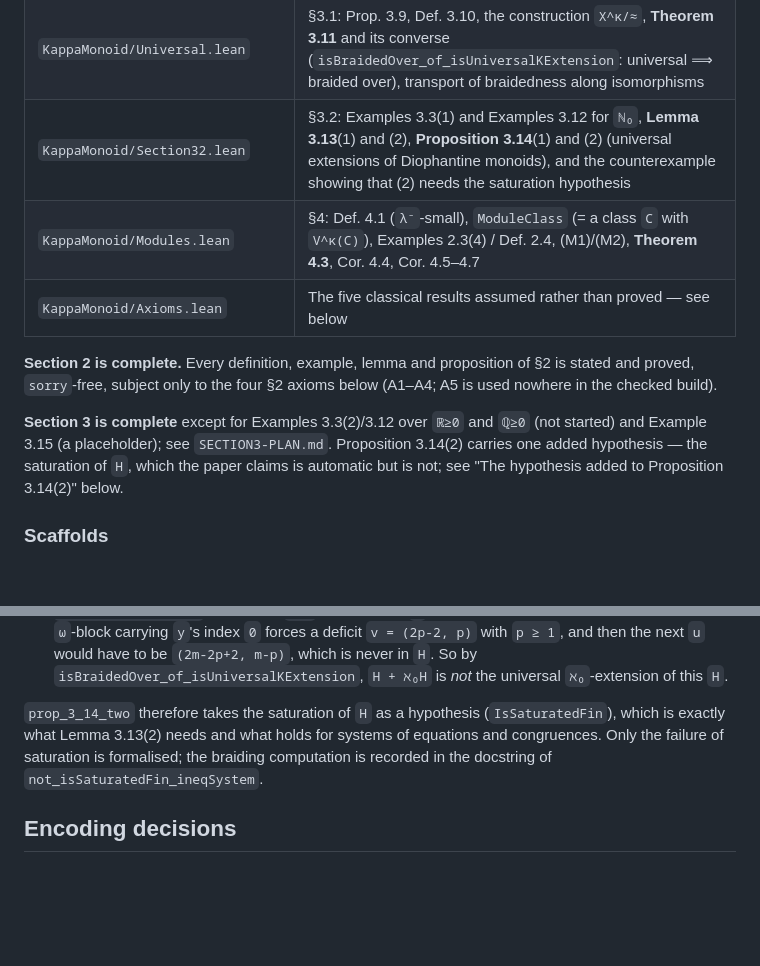
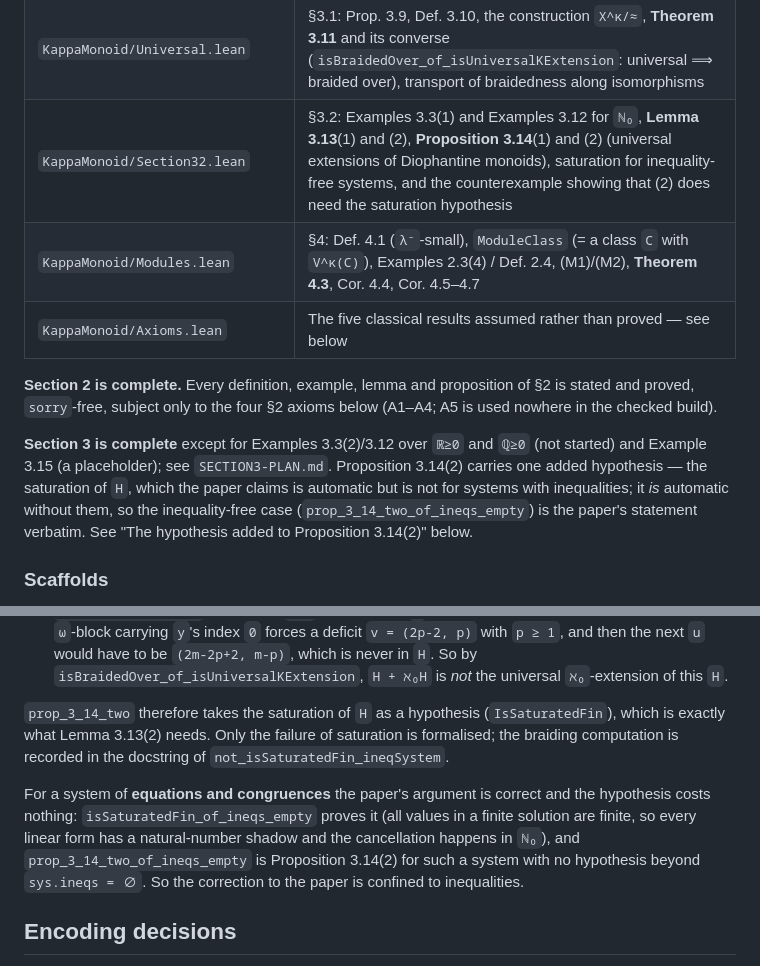
Before and after one commit to dansme/formalization-kappa-monoid-paper, a Markdown page: README.md, 2 parts joined by grey strips. Drawn GitHub-style; blank space fills up the shorter version.

Commit message:
README, plan: record saturation for inequality-free systems
Co-Authored-By: Claude Opus 5 (1M context) <noreply@anthropic.com>

```diff
--- a/README.md
+++ b/README.md
@@ -22,7 +22,7 @@ monoids) and Theorem 4.3 (`V^κ(C)` is `λ⁻`-braided over `V^{λ⁻}(C_{λ⁻}
 | `KappaMonoid/Semisimple.lean` | §2.3: multiplicities of semisimple modules and **Proposition 2.17**, `V^κ(R) ≅ F_κ^n` for semisimple `R`, and such rings exist for every `n` |
 | `KappaMonoid/Braiding.lean` | §3: `BraidingData`, `IsBraided`, Lemmas 3.2/3.4/3.6/3.7/3.8, `braidingSetoid`, `IsBraidedOver` (Def. 3.1(2)) |
 | `KappaMonoid/Universal.lean` | §3.1: Prop. 3.9, Def. 3.10, the construction `X^κ/≈`, **Theorem 3.11** and its converse (`isBraidedOver_of_isUniversalKExtension`: universal ⟹ braided over), transport of braidedness along isomorphisms |
-| `KappaMonoid/Section32.lean` | §3.2: Examples 3.3(1) and Examples 3.12 for `ℕ₀`, **Lemma 3.13**(1) and (2), **Proposition 3.14**(1) and (2) (universal extensions of Diophantine monoids), and the counterexample showing that (2) needs the saturation hypothesis |
+| `KappaMonoid/Section32.lean` | §3.2: Examples 3.3(1) and Examples 3.12 for `ℕ₀`, **Lemma 3.13**(1) and (2), **Proposition 3.14**(1) and (2) (universal extensions of Diophantine monoids), saturation for inequality-free systems, and the counterexample showing that (2) does need the saturation hypothesis |
 | `KappaMonoid/Modules.lean` | §4: Def. 4.1 (`λ⁻`-small), `ModuleClass` (= a class `C` with `V^κ(C)`), Examples 2.3(4) / Def. 2.4, (M1)/(M2), **Theorem 4.3**, Cor. 4.4, Cor. 4.5–4.7 |
 | `KappaMonoid/Axioms.lean` | The five classical results assumed rather than proved — see below |
 
@@ -32,8 +32,10 @@ checked build).
 
 **Section 3 is complete** except for Examples 3.3(2)/3.12 over `ℝ≥0` and `ℚ≥0` (not started) and
 Example 3.15 (a placeholder); see `SECTION3-PLAN.md`. Proposition 3.14(2) carries one added
-hypothesis — the saturation of `H`, which the paper claims is automatic but is not; see
-"The hypothesis added to Proposition 3.14(2)" below.
+hypothesis — the saturation of `H`, which the paper claims is automatic but is not for systems with
+inequalities; it *is* automatic without them, so the inequality-free case
+(`prop_3_14_two_of_ineqs_empty`) is the paper's statement verbatim. See "The hypothesis added to
+Proposition 3.14(2)" below.
 
 ### Scaffolds
 
@@ -126,9 +128,14 @@ and Proposition 3.14(2), whose proof opens by invoking it, fails with it. Take
   this `H`.
 
 `prop_3_14_two` therefore takes the saturation of `H` as a hypothesis (`IsSaturatedFin`), which is
-exactly what Lemma 3.13(2) needs and what holds for systems of equations and congruences. Only the
-failure of saturation is formalised; the braiding computation is recorded in the docstring of
-`not_isSaturatedFin_ineqSystem`.
+exactly what Lemma 3.13(2) needs. Only the failure of saturation is formalised; the braiding
+computation is recorded in the docstring of `not_isSaturatedFin_ineqSystem`.
+
+For a system of **equations and congruences** the paper's argument is correct and the hypothesis
+costs nothing: `isSaturatedFin_of_ineqs_empty` proves it (all values in a finite solution are
+finite, so every linear form has a natural-number shadow and the cancellation happens in `ℕ₀`),
+and `prop_3_14_two_of_ineqs_empty` is Proposition 3.14(2) for such a system with no hypothesis
+beyond `sys.ineqs = ∅`. So the correction to the paper is confined to inequalities.
 
 ## Encoding decisions
 
```
Also changed, not shown: SECTION3-PLAN.md (+6 -8 lines).
